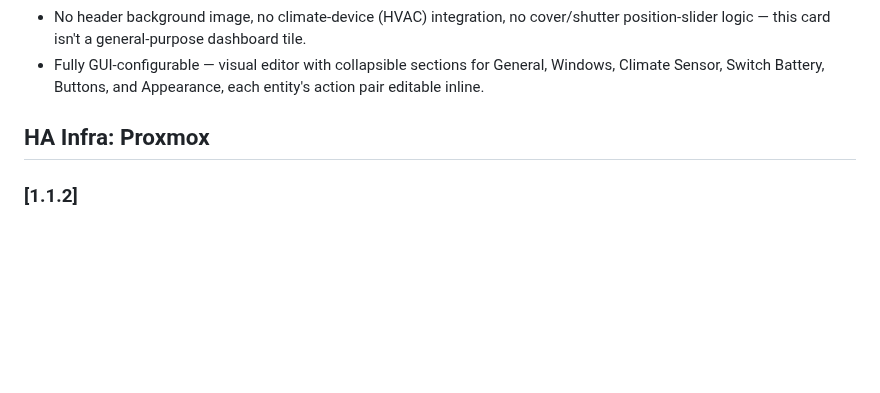
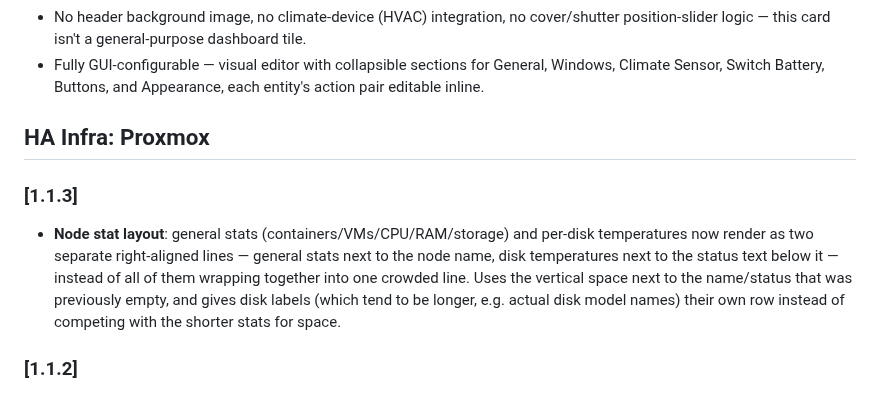
Before and after one commit to git4sim/HA-SIMCard, a Markdown page: CHANGELOG.md, the part around the change. Rendered like a GitHub page; blank space fills up the shorter version.

```diff
--- a/CHANGELOG.md
+++ b/CHANGELOG.md
@@ -125,6 +125,15 @@ side with any other card, no conflicts.
 
 ## HA Infra: Proxmox
 
+### [1.1.3]
+
+* **Node stat layout**: general stats (containers/VMs/CPU/RAM/storage) and per-disk
+  temperatures now render as two separate right-aligned lines — general stats next to the
+  node name, disk temperatures next to the status text below it — instead of all of them
+  wrapping together into one crowded line. Uses the vertical space next to the name/status
+  that was previously empty, and gives disk labels (which tend to be longer, e.g. actual
+  disk model names) their own row instead of competing with the shorter stats for space.
+
 ### [1.1.2]
 
 * **Fix**: a node's disk-temperature pills (from `drives`) could overflow past the edge of
```
Also changed, not shown: preview-proxmox.png, 1 other file.
